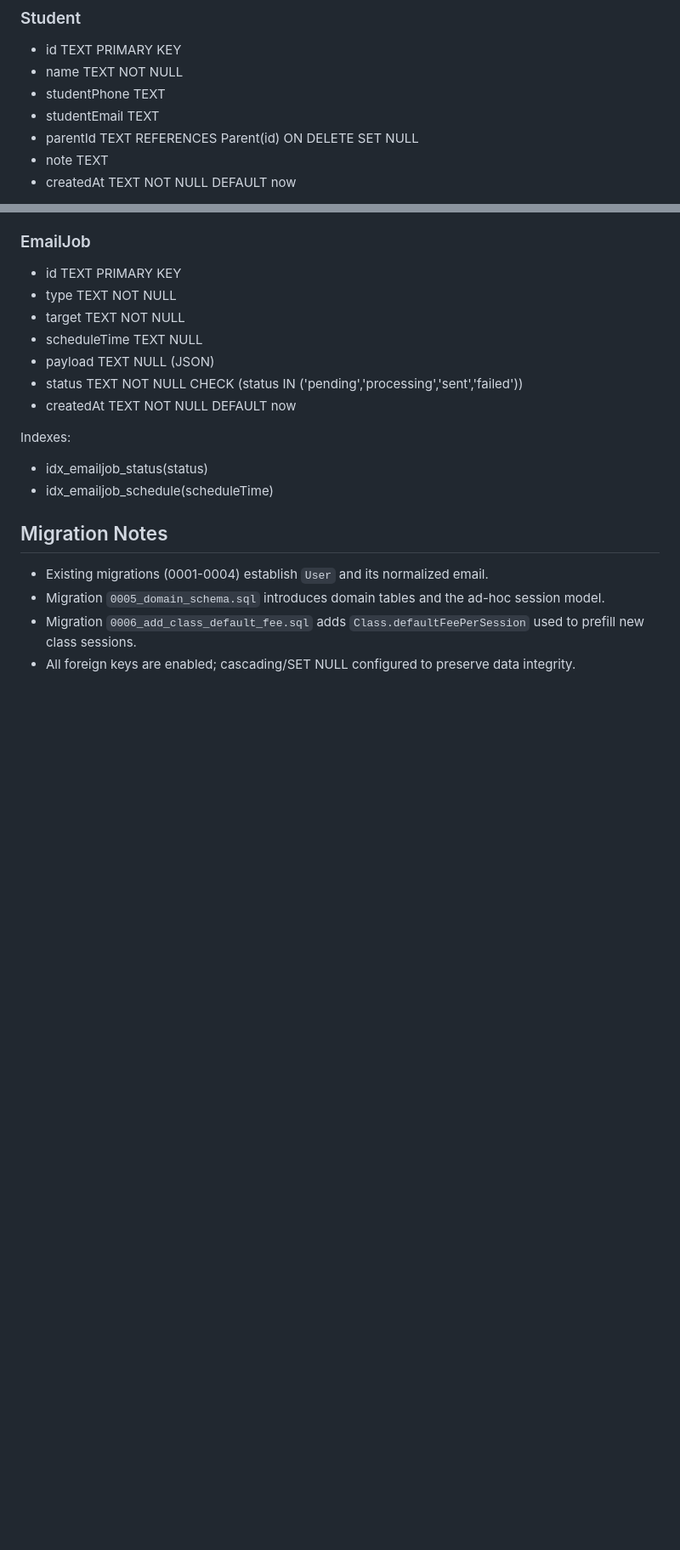
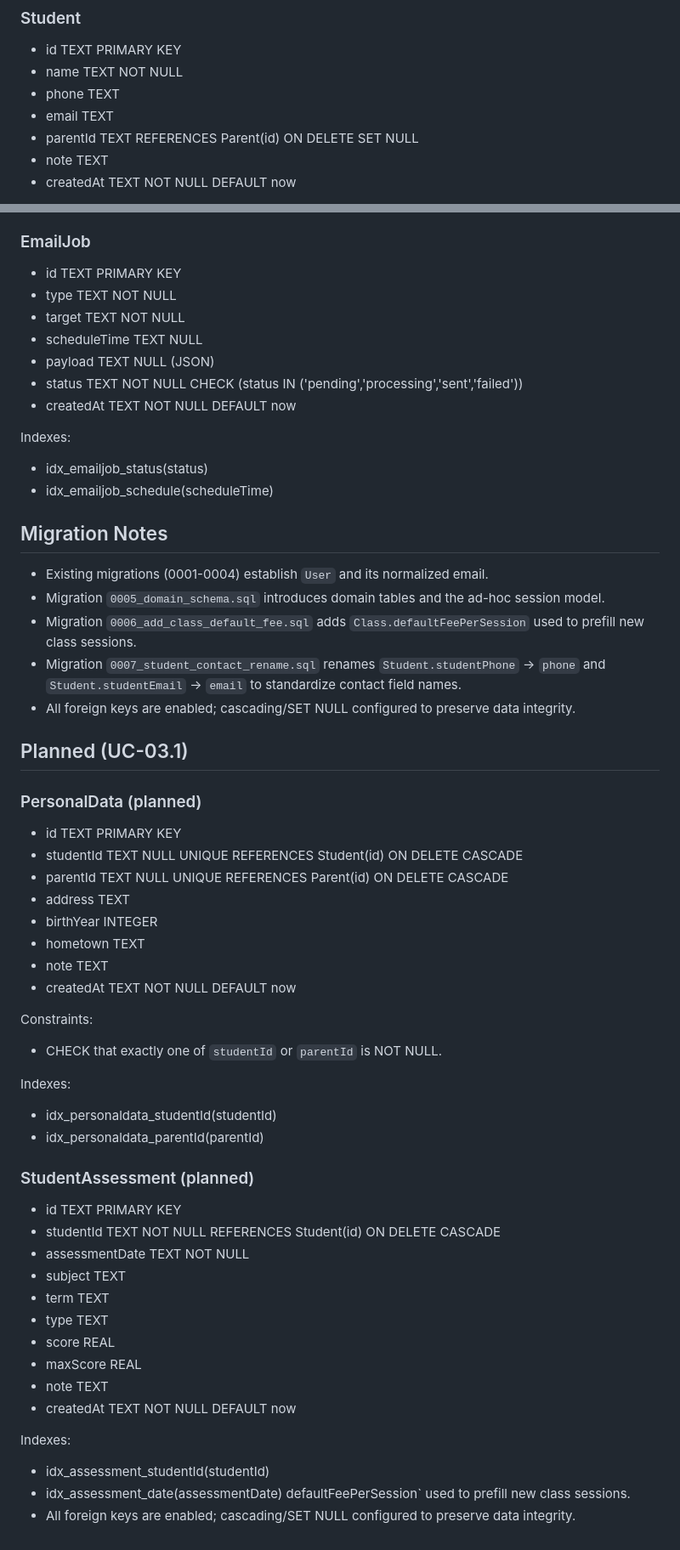
Before and after one commit to NgoHuy21299/tuition-fee-calculation, a Markdown page: docs/database-docs.md, 2 parts joined by grey strips. Shown: that part at 85% size. Drawn GitHub-style; blank space fills up the shorter version.

```diff
--- a/docs/database-docs.md
+++ b/docs/database-docs.md
@@ -52,8 +52,8 @@ Notes: `User` is WITHOUT ROWID as of migration `0004_user_without_rowid.sql`. Un
 ### Student
 - id TEXT PRIMARY KEY
 - name TEXT NOT NULL
-- studentPhone TEXT
-- studentEmail TEXT
+- phone TEXT
+- email TEXT
 - parentId TEXT REFERENCES Parent(id) ON DELETE SET NULL
 - note TEXT
 - createdAt TEXT NOT NULL DEFAULT now
@@ -147,4 +146,42 @@ Indexes:
 - Existing migrations (0001-0004) establish `User` and its normalized email.
 - Migration `0005_domain_schema.sql` introduces domain tables and the ad-hoc session model.
 - Migration `0006_add_class_default_fee.sql` adds `Class.defaultFeePerSession` used to prefill new class sessions.
+- Migration `0007_student_contact_rename.sql` renames `Student.studentPhone` → `phone` and `Student.studentEmail` → `email` to standardize contact field names.
 - All foreign keys are enabled; cascading/SET NULL configured to preserve data integrity.
+
+## Planned (UC-03.1)
+
+### PersonalData (planned)
+- id TEXT PRIMARY KEY
+- studentId TEXT NULL UNIQUE REFERENCES Student(id) ON DELETE CASCADE
+- parentId TEXT NULL UNIQUE REFERENCES Parent(id) ON DELETE CASCADE
+- address TEXT
+- birthYear INTEGER
+- hometown TEXT
+- note TEXT
+- createdAt TEXT NOT NULL DEFAULT now
+
+Constraints:
+- CHECK that exactly one of `studentId` or `parentId` is NOT NULL.
+
+Indexes:
+- idx_personaldata_studentId(studentId)
+- idx_personaldata_parentId(parentId)
+
+### StudentAssessment (planned)
+- id TEXT PRIMARY KEY
+- studentId TEXT NOT NULL REFERENCES Student(id) ON DELETE CASCADE
+- assessmentDate TEXT NOT NULL
+- subject TEXT
+- term TEXT
+- type TEXT
+- score REAL
+- maxScore REAL
+- note TEXT
+- createdAt TEXT NOT NULL DEFAULT now
+
+Indexes:
+- idx_assessment_studentId(studentId)
+- idx_assessment_date(assessmentDate)
+defaultFeePerSession` used to prefill new class sessions.
+- All foreign keys are enabled; cascading/SET NULL configured to preserve data integrity.
```
Also changed, not shown: other parts of docs/database-docs.md (+1 -2 lines), docs/05-use-cases.md (+48 -7 lines), docs/plans/UC-03-students-management-plan.md (added, +161 -0 lines).
